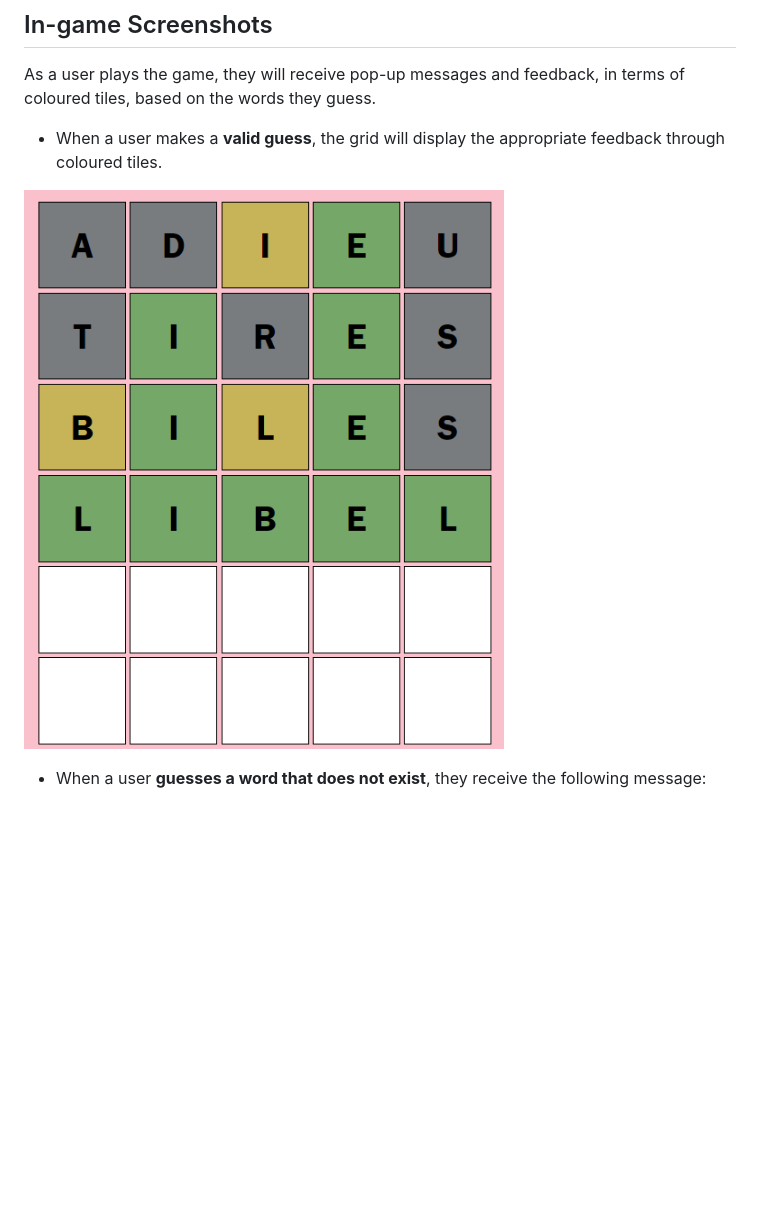
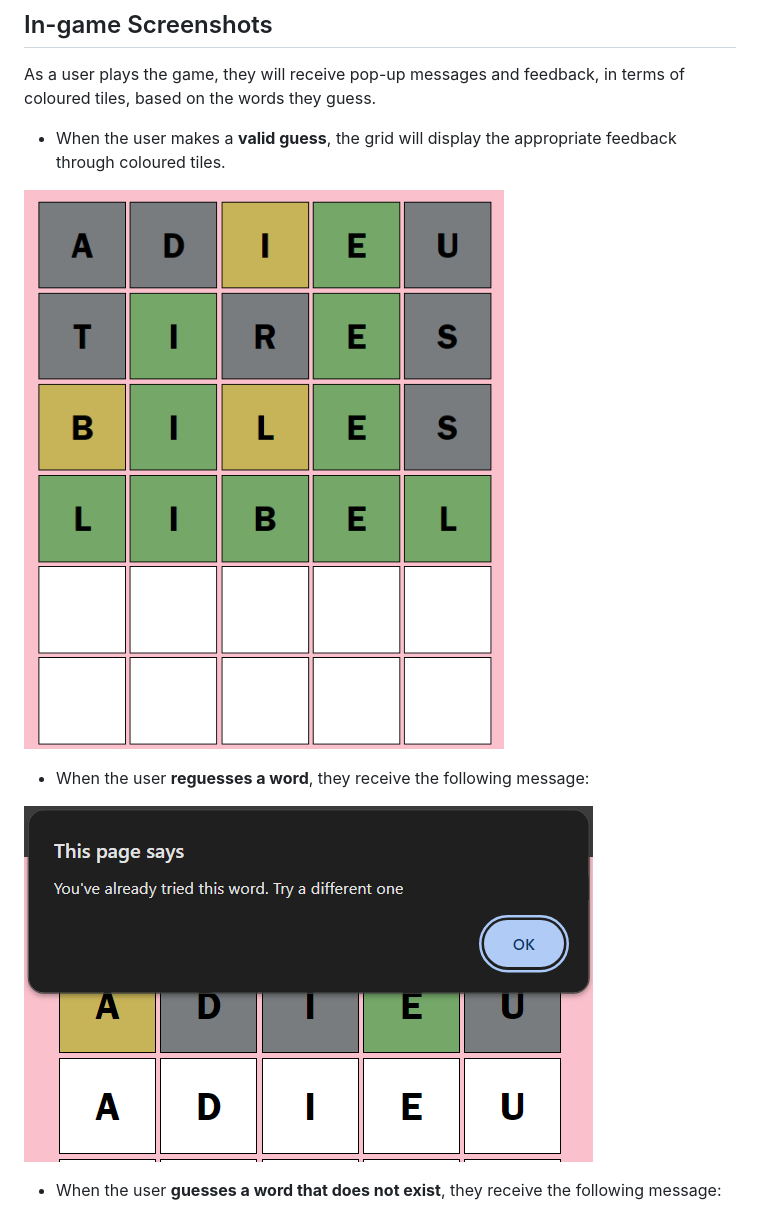
Before and after one commit to kkristene3/Wordle, a Markdown page: README.md, the part around the change printed below. Rendered like a GitHub page; pictures changed too: repeated-word-1.png (added); blank space fills up the shorter version.

```diff
--- a/README.md
+++ b/README.md
@@ -24,5 +24,5 @@ The overall designs for the game can be found at: [Design System](docs/design_sy
 ## In-game Screenshots
 As a user plays the game, they will receive pop-up messages and feedback, in terms of coloured tiles, based on the words they guess.
 
-- When a user makes a **valid guess**, the grid will display the appropriate feedback through coloured tiles.
+- When the user makes a **valid guess**, the grid will display the appropriate feedback through coloured tiles.
 
@@ -30,5 +30,9 @@ As a user plays the game, they will receive pop-up messages and feedback, in ter
 
-- When a user **guesses a word that does not exist**, they receive the following message:
+- When the user **reguesses a word**, they receive the following message:
+
+![alt text](repeated-word-1.png)
+
+- When the user **guesses a word that does not exist**, they receive the following message:
 
 ![invalid word message](imgs/invalid-word.png)
 
```
Also changed, not shown: other parts of README.md (+4 -1 lines), imgs/ran-out-of-guesses.png (added), imgs/repeated-word.png (added), ran-out-of-guesses.png (added), repeated-word.png (added), 2 other files.
